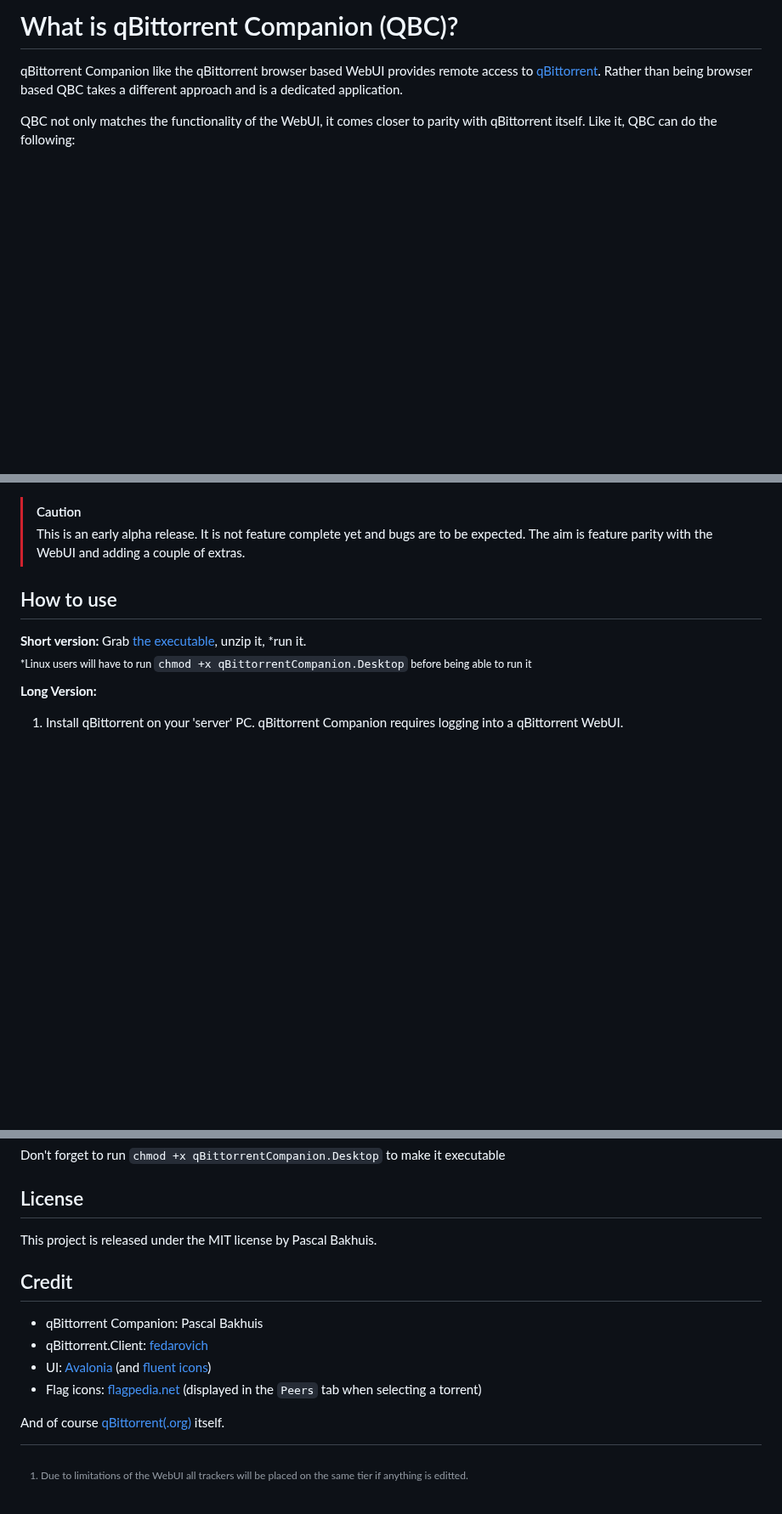
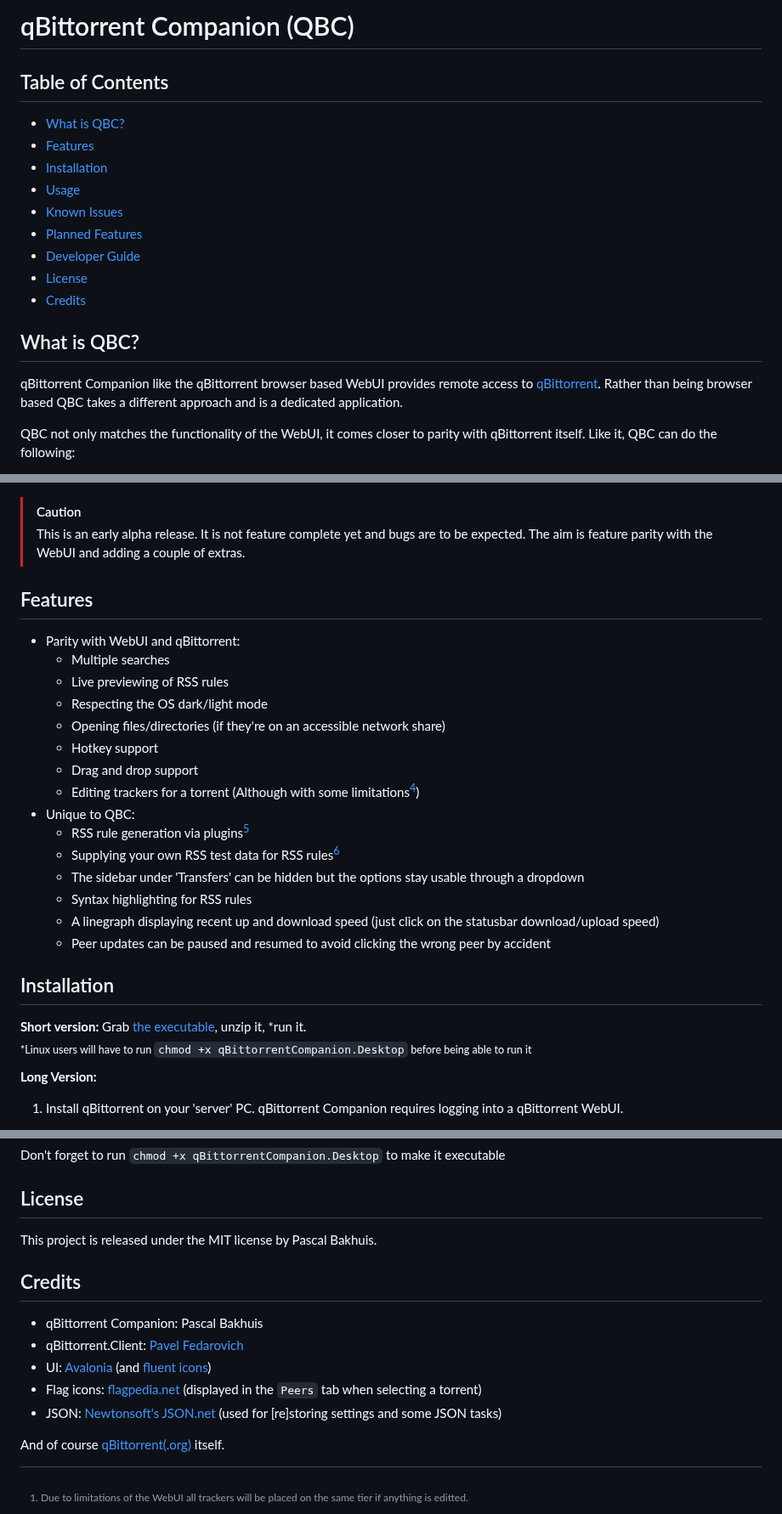
Before and after one commit to Axeia/qBittorrentCompanion, a Markdown page: README.MD, 3 parts joined by grey strips. Shown at 85% size. Rendered like a GitHub page; blank space fills up the shorter version.

Commit message:
Updated credits, Added Table of Contents
Improved wording of some sections and made varaious minor tweaks to improve clarity & readability

```diff
--- a/README.MD
+++ b/README.MD
@@ -1,4 +1,17 @@
-# What is  qBittorrent Companion (QBC)?
+# qBittorrent Companion (QBC)
+
+## Table of Contents
+- [What is QBC?](#what-is-qbc)
+- [Features](#features)
+- [Installation](#installation)
+- [Usage](#usage)
+- [Known Issues](#known-issues)
+- [Planned Features](#planned-features)
+- [Developer Guide](#developer-guide)
+- [License](#license)
+- [Credits](#credits)
+
+## What is QBC?
 qBittorrent Companion like the qBittorrent browser based WebUI provides remote access to [qBittorrent](https://www.qBittorrent.org/). Rather than being browser based
 QBC takes a different approach and is a dedicated application.
 
@@ -31,7 +44,24 @@ But why stop there, QBC also has some features not found in qBittorrent itself,
 > [!CAUTION]
 > This is an early alpha release. It is not feature complete yet and bugs are to be expected. The aim is feature parity with  the WebUI and adding a couple of extras.
 
-## How to use
+## Features
+- Parity with WebUI and qBittorrent:
+  - Multiple searches
+  - Live previewing of RSS rules
+  - Respecting the OS dark/light mode
+  - Opening files/directories (if they're on an accessible network share)
+  - Hotkey support
+  - Drag and drop support
+  - Editing trackers for a torrent (Although with some limitations[^1])
+- Unique to QBC:
+  - RSS rule generation via plugins[^2]
+  - Supplying your own RSS test data for RSS rules[^3]
+  - The sidebar under 'Transfers' can be hidden but the options stay usable through a dropdown
+  - Syntax highlighting for RSS rules
+  - A linegraph displaying recent up and download speed (just click on the statusbar download/upload speed)
+  - Peer updates can be paused and resumed to avoid clicking the wrong peer by accident
+
+## Installation
 **Short version:** Grab [the executable](https://github.com/Axeia/qBittorrentCompanion/releases/), unzip it, *run it.<br/>
 <sub>*Linux users will have to run `chmod +x qBittorrentCompanion.Desktop` before being able to run it</sub>
 
@@ -85,10 +117,11 @@ Don't forget to run `chmod +x qBittorrentCompanion.Desktop` to make it executabl
 ## License
 This project is released under the MIT license by Pascal Bakhuis.
 
-## Credit
+## Credits
 * qBittorrent Companion: Pascal Bakhuis
-* qBittorrent.Client: [fedarovich](https://github.com/fedarovich/qBittorrent-net-client)
+* qBittorrent.Client: [Pavel Fedarovich](https://github.com/fedarovich/qBittorrent-net-client)
 * UI:  [Avalonia](https://avaloniaui.net/) (and [fluent icons](https://github.com/davidxuang/FluentIcons))
 * Flag icons: [flagpedia.net](https://flagpedia.net/) (displayed in the `Peers` tab when selecting a torrent)
+* JSON: [Newtonsoft's JSON.net](https://www.newtonsoft.com/json) (used for [re]storing settings and some JSON tasks)
 
 And of course [qBittorrent(.org)](https://www.qBittorrent.org/) itself.
```
Also changed, not shown: other parts of README.MD (+5 -3 lines).
